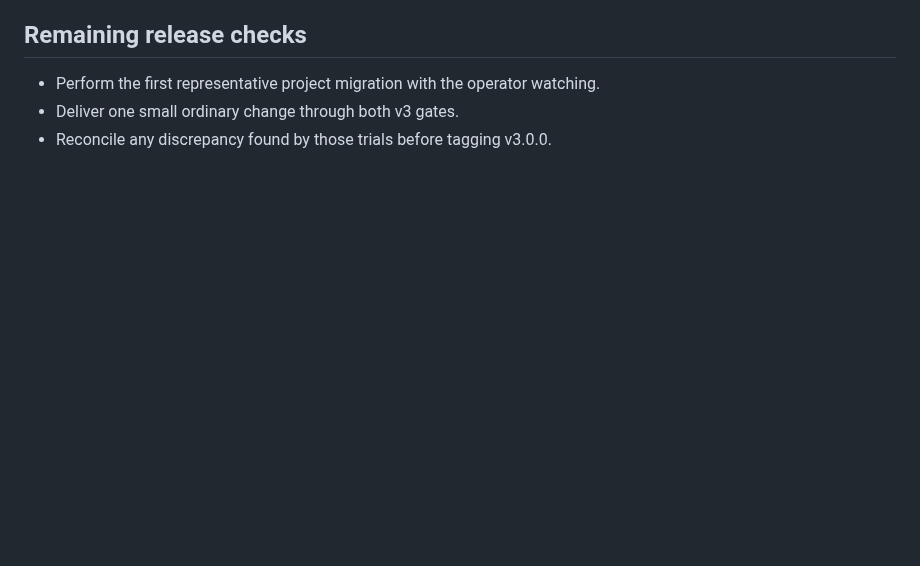
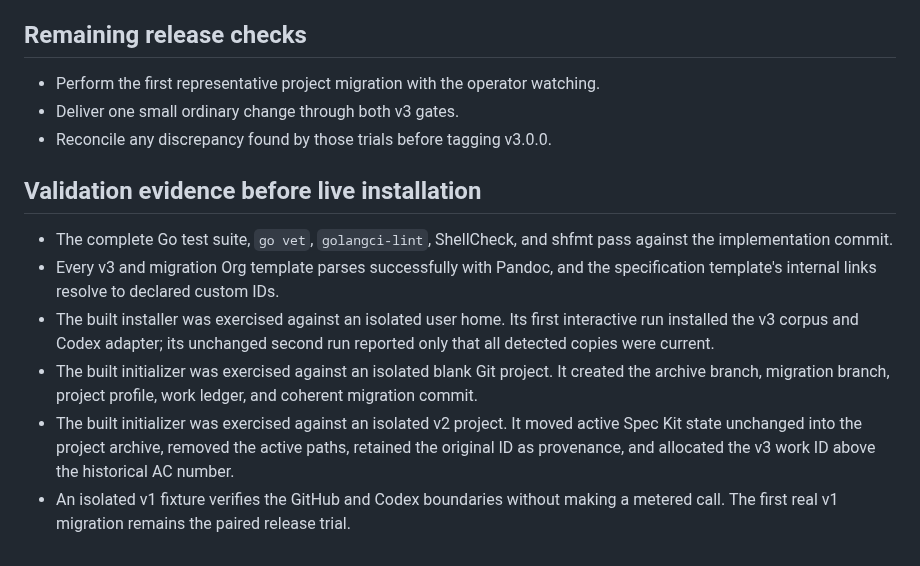
Before and after one commit to tigger-developer/sdlc, a Markdown page: docs/SDLC-V3-IMPLEMENTATION-PLAN.md, the part around the change. Drawn GitHub-style; blank space fills up the shorter version.

Commit message:
docs: record SDLC v3 rehearsal evidence

```diff
--- a/docs/SDLC-V3-IMPLEMENTATION-PLAN.md
+++ b/docs/SDLC-V3-IMPLEMENTATION-PLAN.md
@@ -448,3 +448,23 @@ record. It records:
   watching.
 - Deliver one small ordinary change through both v3 gates.
 - Reconcile any discrepancy found by those trials before tagging v3.0.0.
+
+## Validation evidence before live installation
+
+- The complete Go test suite, `go vet`, `golangci-lint`, ShellCheck, and shfmt
+  pass against the implementation commit.
+- Every v3 and migration Org template parses successfully with Pandoc, and the
+  specification template's internal links resolve to declared custom IDs.
+- The built installer was exercised against an isolated user home. Its first
+  interactive run installed the v3 corpus and Codex adapter; its unchanged
+  second run reported only that all detected copies were current.
+- The built initializer was exercised against an isolated blank Git project.
+  It created the archive branch, migration branch, project profile, work ledger,
+  and coherent migration commit.
+- The built initializer was exercised against an isolated v2 project. It moved
+  active Spec Kit state unchanged into the project archive, removed the active
+  paths, retained the original ID as provenance, and allocated the v3 work ID
+  above the historical AC number.
+- An isolated v1 fixture verifies the GitHub and Codex boundaries without
+  making a metered call. The first real v1 migration remains the paired release
+  trial.
```
Also changed, not shown: docs/SDLC-V3-REDESIGN-LOG.md (+3 -1 lines).
